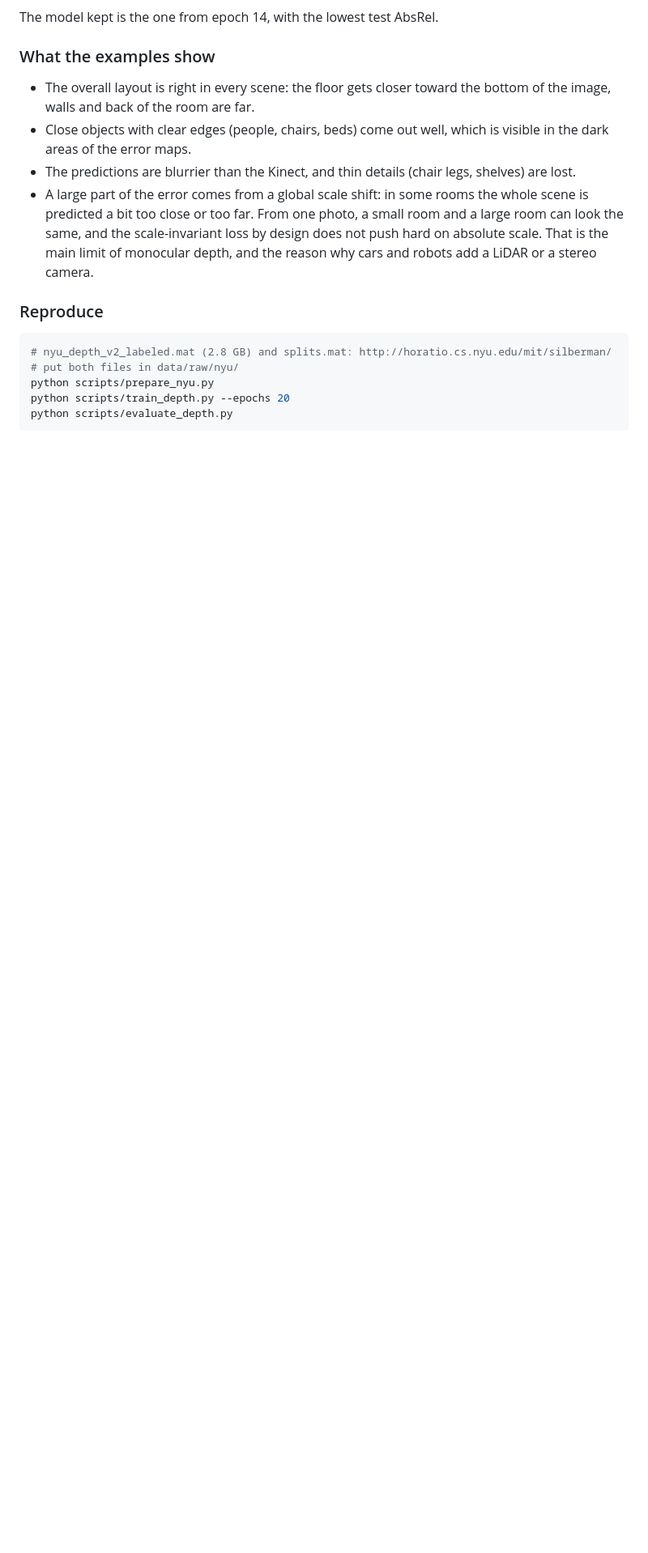
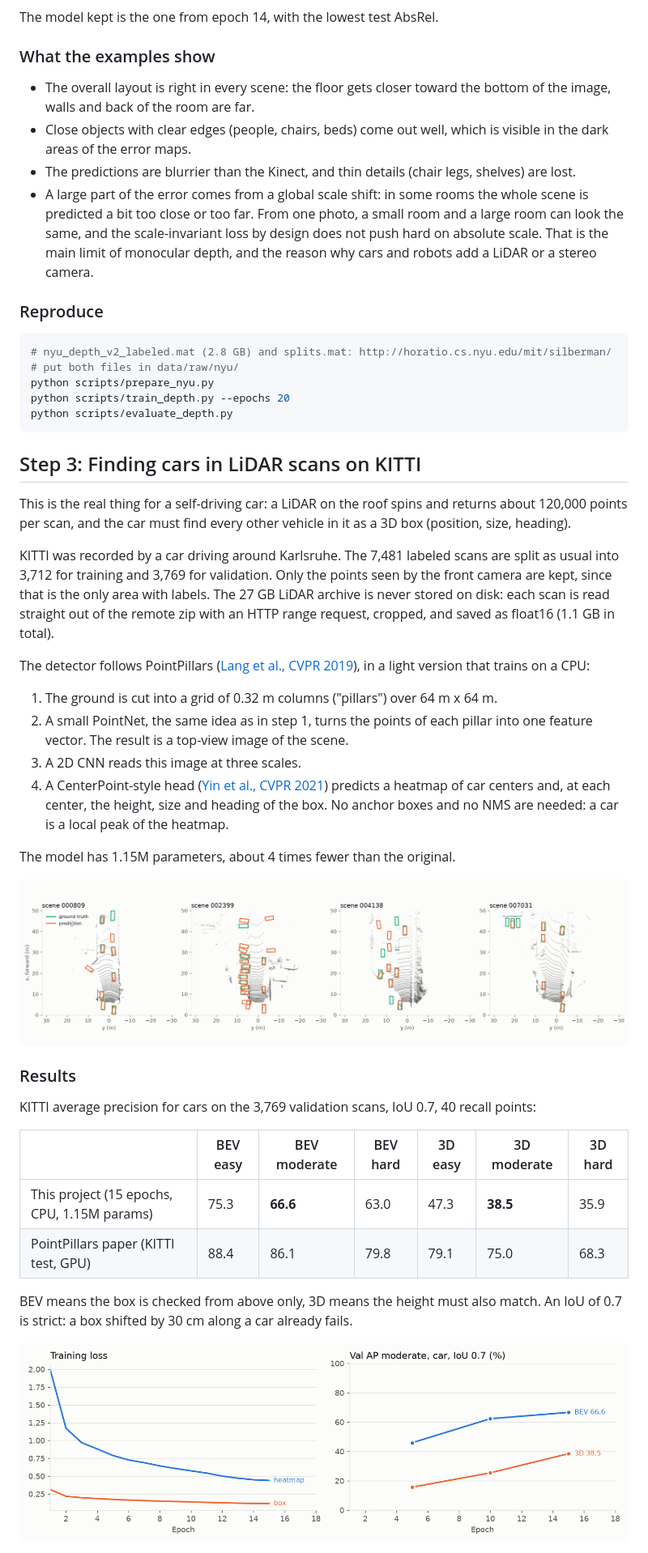
Before and after one commit to youri-nkouakep/3D-perception-with-deep-learning, a Markdown page: README.md, the part around one of its changes. Shown at 81% size. Drawn GitHub-style; pictures changed too: docs/pointpillars_bev.png (added), docs/pointpillars_curves.png (added); blank space fills up the shorter version.

Commit message:
Add PointPillars results, figures and README section

````diff
--- a/README.md
+++ b/README.md
@@ -107,3 +107,33 @@ python scripts/train_depth.py --epochs 20
 python scripts/evaluate_depth.py
 ```
 
+## Step 3: Finding cars in LiDAR scans on KITTI
+
+This is the real thing for a self-driving car: a LiDAR on the roof spins and returns about 120,000 points per scan, and the car must find every other vehicle in it as a 3D box (position, size, heading).
+
+KITTI was recorded by a car driving around Karlsruhe. The 7,481 labeled scans are split as usual into 3,712 for training and 3,769 for validation. Only the points seen by the front camera are kept, since that is the only area with labels. The 27 GB LiDAR archive is never stored on disk: each scan is read straight out of the remote zip with an HTTP range request, cropped, and saved as float16 (1.1 GB in total).
+
+The detector follows PointPillars ([Lang et al., CVPR 2019](https://arxiv.org/abs/1812.05784)), in a light version that trains on a CPU:
+
+1. The ground is cut into a grid of 0.32 m columns ("pillars") over 64 m x 64 m.
+2. A small PointNet, the same idea as in step 1, turns the points of each pillar into one feature vector. The result is a top-view image of the scene.
+3. A 2D CNN reads this image at three scales.
+4. A CenterPoint-style head ([Yin et al., CVPR 2021](https://arxiv.org/abs/2006.11275)) predicts a heatmap of car centers and, at each center, the height, size and heading of the box. No anchor boxes and no NMS are needed: a car is a local peak of the heatmap.
+
+The model has 1.15M parameters, about 4 times fewer than the original.
+
+![Detections seen from above](docs/pointpillars_bev.png)
+
+### Results
+
+KITTI average precision for cars on the 3,769 validation scans, IoU 0.7, 40 recall points:
+
+| | BEV easy | BEV moderate | BEV hard | 3D easy | 3D moderate | 3D hard |
+|---|---|---|---|---|---|---|
+| This project (15 epochs, CPU, 1.15M params) | 75.3 | **66.6** | 63.0 | 47.3 | **38.5** | 35.9 |
+| PointPillars paper (KITTI test, GPU) | 88.4 | 86.1 | 79.8 | 79.1 | 75.0 | 68.3 |
+
+BEV means the box is checked from above only, 3D means the height must also match. An IoU of 0.7 is strict: a box shifted by 30 cm along a car already fails.
+
+![PointPillars learning curves](docs/pointpillars_curves.png)
+
````
Also changed, not shown: other parts of README.md (+28 -2 lines), 2 other files.
